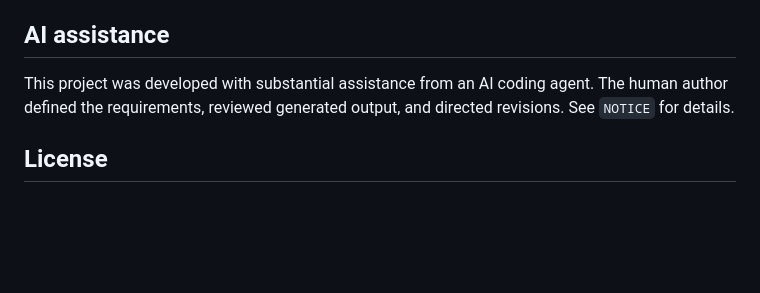
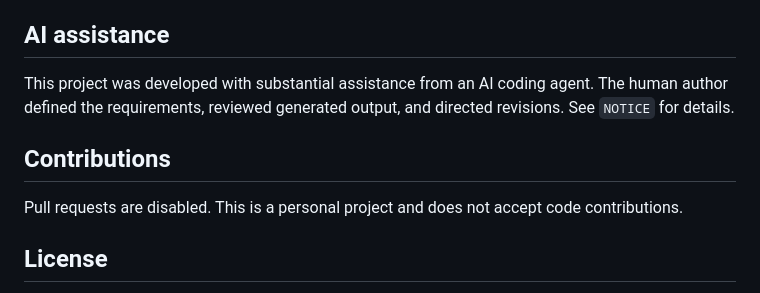
Before and after one commit to totem3/shissou, a Markdown page: README.md, the part around the change. Rendered like a GitHub page; blank space fills up the shorter version.

Commit message:
Document disabled pull requests

```diff
--- a/README.md
+++ b/README.md
@@ -116,6 +116,11 @@ This project was developed with substantial assistance from an AI coding agent.
 The human author defined the requirements, reviewed generated output, and
 directed revisions. See `NOTICE` for details.
 
+## Contributions
+
+Pull requests are disabled. This is a personal project and does not accept code
+contributions.
+
 ## License
 
 This repository is source-available, not open source. All rights are reserved.
```
